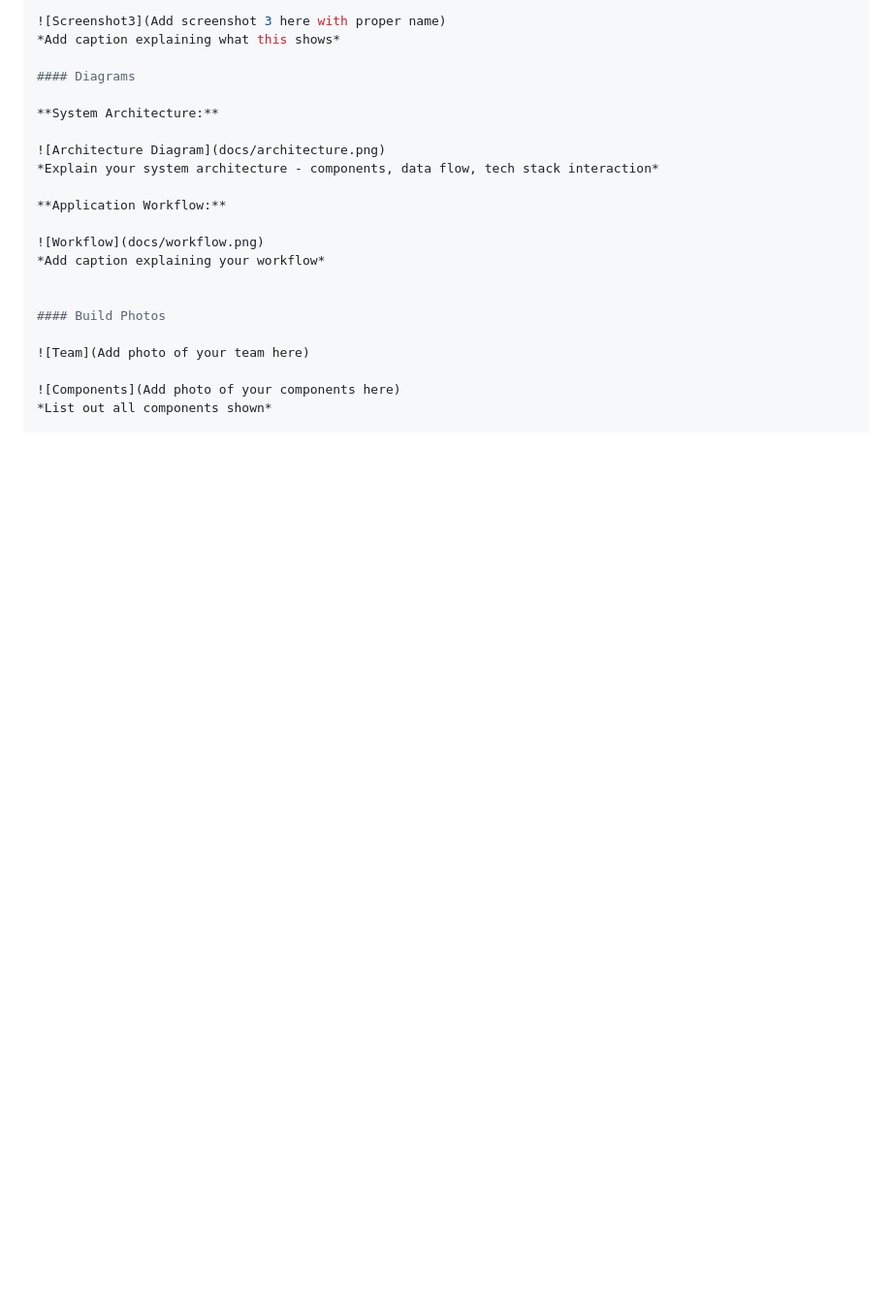
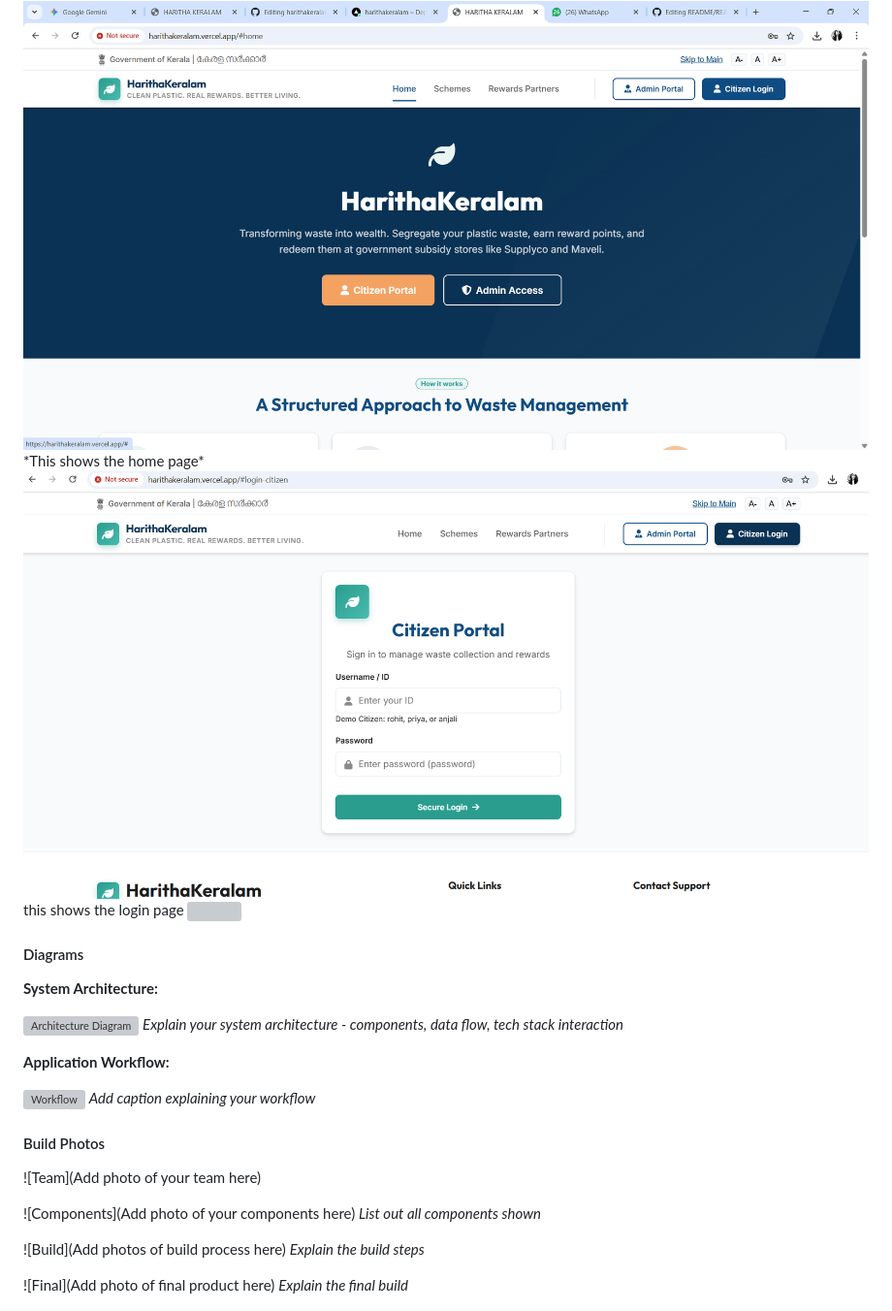
Before and after one commit to Sandranellikkot/harithakeralam, a Markdown page: README.md, the part around one of its changes. Shown at 97% size. GitHub-like rendering; blank space fills up the shorter version; grey boxes are pictures that could not be loaded.

```diff
--- a/README.md
+++ b/README.md
@@ -69,6 +69,11 @@ npm start
 
-![Screenshot3](Add screenshot 3 here with proper name)
-*Add caption explaining what this shows*
+<img src="homepage.png">
+*This shows the home page*
+
+<img src="loginpage.png">
+this shows the login page
+
+<img src="">
 
 #### Diagrams
 
```
Also changed, not shown: other parts of README.md (+5 -5 lines).
